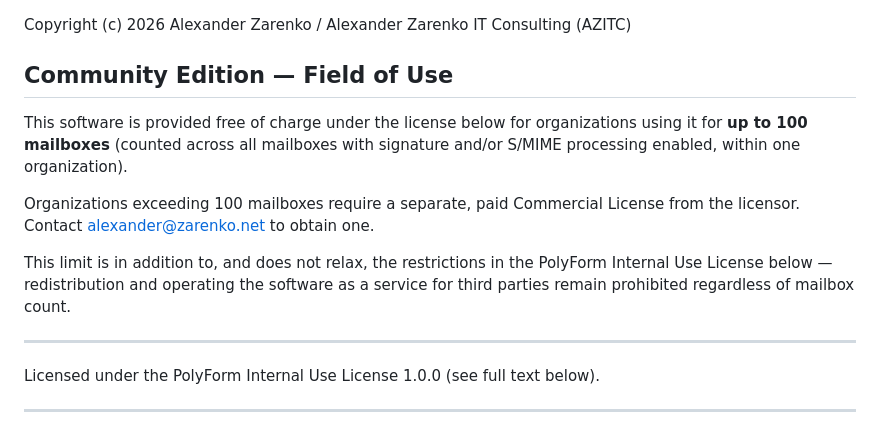
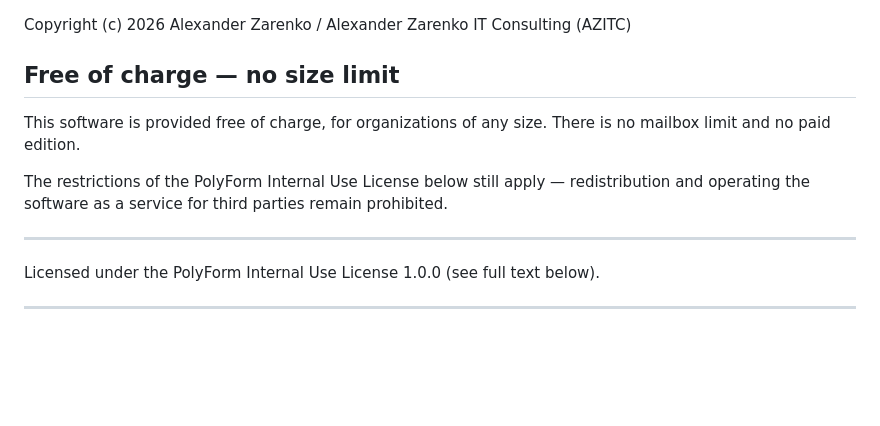
Before and after one commit to azitc-ac/exo-smtp-relay, a Markdown page: LICENSE.md, the part around the change. Rendered like a GitHub page; blank space fills up the shorter version.

Commit message:
Lizenz: Relay kostenlos und ohne Postfachgrenze
Die Community-Edition-Klausel (100 Postfächer, kostenpflichtige Lizenz
darüber) war aus dem Signatur-Gateway übernommen und zählte Postfächer
mit Signatur-/S/MIME-Verarbeitung — die das Relay gar nicht hat. Das
Relay ist jetzt für Organisationen jeder Grösse kostenlos; die
Einschränkungen der PolyForm Internal Use License bleiben.

Co-Authored-By: Claude Opus 5.5 <noreply@anthropic.com>
Claude-Session: https://claude.ai/code/session_01Aikp4zmeAAacYrhrM7CiTr

```diff
--- a/LICENSE.md
+++ b/LICENSE.md
@@ -1,19 +1,13 @@
 Copyright (c) 2026 Alexander Zarenko / Alexander Zarenko IT Consulting (AZITC)
 
-## Community Edition — Field of Use
+## Free of charge — no size limit
 
-This software is provided free of charge under the license below for
-organizations using it for **up to 100 mailboxes** (counted across all
-mailboxes with signature and/or S/MIME processing enabled, within one
-organization).
+This software is provided free of charge, for organizations of any size.
+There is no mailbox limit and no paid edition.
 
-Organizations exceeding 100 mailboxes require a separate, paid Commercial
-License from the licensor. Contact alexander@zarenko.net to obtain one.
-
-This limit is in addition to, and does not relax, the restrictions in the
-PolyForm Internal Use License below — redistribution and operating the
-software as a service for third parties remain prohibited regardless of
-mailbox count.
+The restrictions of the PolyForm Internal Use License below still apply —
+redistribution and operating the software as a service for third parties
+remain prohibited.
 
 ---
 
```
Also changed, not shown: README.md (+3 -1 lines).
